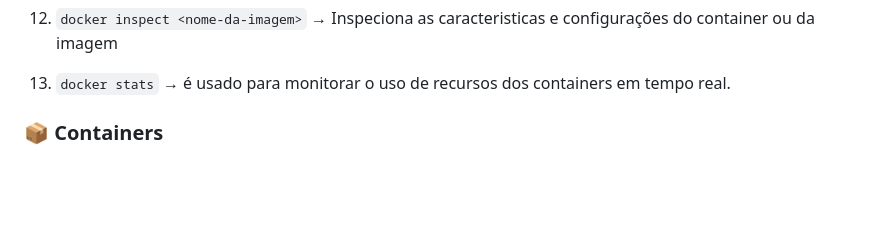
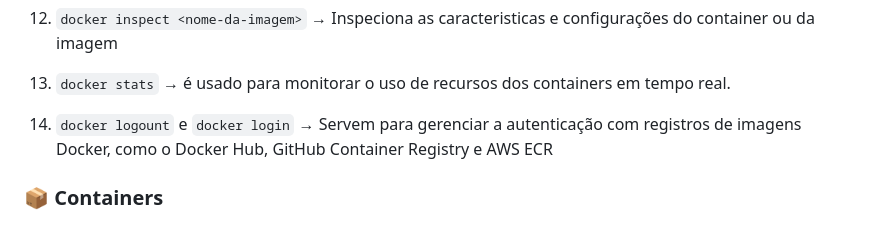
Before and after one commit to Mateus-Alencar/devops-notebook, a Markdown page: Docker/apostila - docker.md, the part around the change. GitHub-like rendering; blank space fills up the shorter version.

Commit message:
Apostila docker

```diff
--- a/Docker/apostila - docker.md
+++ b/Docker/apostila - docker.md
@@ -96,6 +96,8 @@ Utilizando uma analogia com `POO`, podemos comparar um container a um objeto (in
    → Inspeciona as caracteristicas e configurações do container ou da imagem
 13. `docker stats`
    → é usado para monitorar o uso de recursos dos containers em tempo real.
+14. `docker logount` e `docker login`
+   → Servem para gerenciar a autenticação com registros de imagens Docker, como o Docker Hub, GitHub Container Registry e AWS ECR
 
 ### 📦 Containers
 
```
